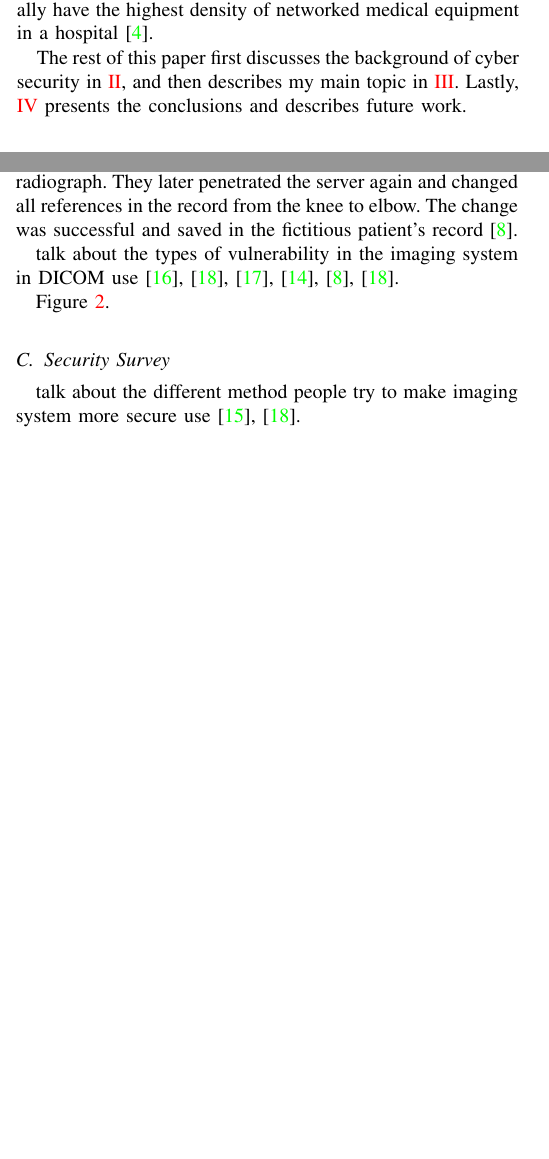
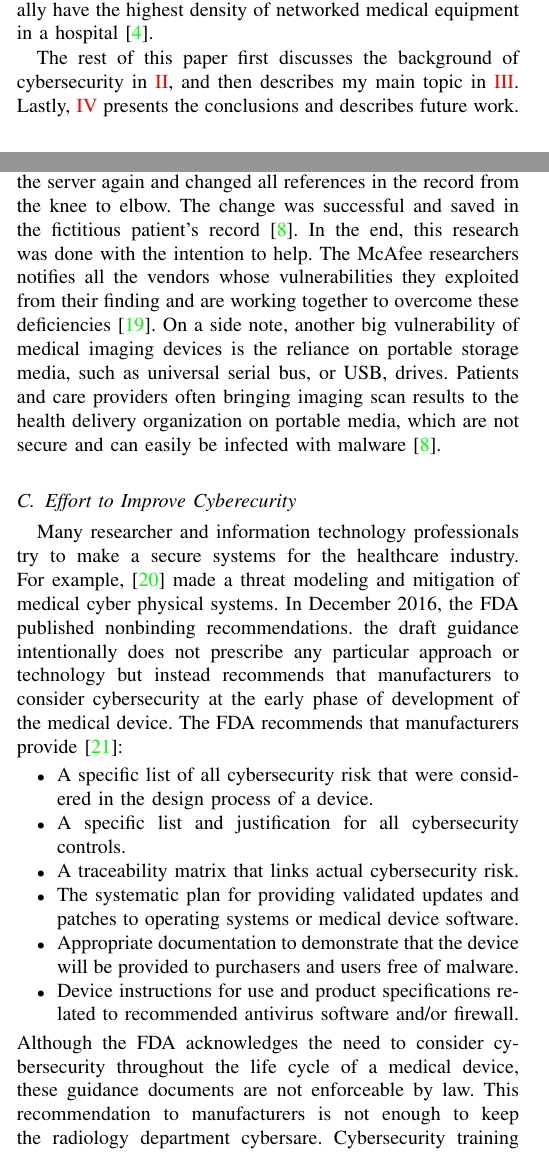
Before and after one commit to 4rthur03/AdvNetworkSecurity, a LaTeX paper (Security Problems With Modern Medical Devices.tex): two parts of the columns of pages 1 and 4 of 5 before the commit and two parts of the columns of pages 1 and 4 of 6 after it, joined at a grey line, cut so that both start at the same text, the shorter picture padded with empty space. Compiled offline with pdfLaTeX.

```diff
--- a/Security Problems With Modern Medical Devices.tex
+++ b/Security Problems With Modern Medical Devices.tex
@@ -55,7 +55,7 @@
 Over the past few years, the question of inadequate clinical security has been gaining attention from both industry leaders and clinical practitioners. The integration of medical devices, networking, software, and operating systems means that the relative isolation and safety of medical devices are challenged \cite{williams2015cybersecurity}. These vulnerability is also due to many manufacturers focus their efforts on innovation and functionality, with little emphasis on the network security of this devices \cite{moses2015lack}. \par
 Designing a secure medical device is fundamentally different from  any other devices that only focus on safety and efficacy. Safety design decisions are based on the assumption that hazardous condition or failure occur accidentally. However, the assumption that hazardous condition or failure occurs accidentally no longer holds true as malicious attackers try to trigger hazards in devices through intentional repeated attempts \cite{Ray}. Thus manufacturer tends to not implement the necessary security check against these malicious attacks. This fact become more important as the radiology departments usually have the highest density of networked medical equipment in a hospital \cite{moses2015lack}.
 
-The rest of this paper first discusses the background of cyber security in
+The rest of this paper first discusses the background of cybersecurity in
 \ref{sec:Background}, and then describes my main topic in
 \ref{sec:Radiology}. Lastly, \ref{sec:Conclusion} presents the
 conclusions and describes future work.
@@ -162,15 +162,19 @@
 
 \subsection{Vulnerabilities Found in the Radiology Department}
 A recent worldwide security sweep of DICOM servers found more than 2700 networks that were not secured. A research was conducted by McAfee to find vulnerability on DICOM and PACS used by medical facilities of all sizes \cite{McAfee}. As mentioned above, PACS operates on acquisition gateway to receive images. This acquisition gateways usually are placed in the facility's computer network instead of being insulated from it. Although it is done to increase efficiency, this leaves the gateway vulnerable to attacks and potentially compromises patient confidentiality. PACS price ranges from free (open-source PACS)to exceedingly expensive. Many smaller facilities favor more towards free PACS to cut expenditure. The problem with free open-source PACS is that it runs on old software platform that contains multiple vulnerabilities. Many of these PACS system are based on Windows XP, even though Microsoft announced the end of support for Windows XP in 2014 \cite{ma2019medical}. Furthermore, the researchers found 1100 unprotected PACS servers that directly connected to the internet around the world. They also were able to obtain the server name and version number the PACS was built on. \par
-The fundamental standards running contemporary digital medicine, DICOM, were conceived and developed in the late 1980s. Despite being the standard for more than 20 years, the security part was nearly untouched. There was some later standard changes and legal reinforcements; However, the medical data security has never been soundly built into the clinical data or devices, and is still largely theoretical and does not exist in practice  \cite{ferrara2019cybersecurity} \cite{ma2019medical} \cite{stites2016secure}. Furthermore, many researcher did a vulnerability scanning on the DICOM server worldwide. Table \ref{tab:DICOMServers} shows the finding of Nmap scan result. Unfortunately, the country with the most prevalent DICOM rating also tend to lead in the most unsecured DICOM rating. In the United States, there is 346 number of servers that is open with no protection. This fact implies that patients in the United States have the highest risk of having their medical records stolen or compromised \cite{stites2016secure}. Then, Figure \ref{fig:osonradiology} gives a distribution of the heterogeneous composition of operating systems running on the radiology network. Most of the equipment used Microsoft Windows, and the next largest subnet running Unix or Linux. Among the equipment running on Windows, a significant portion ran Windows XP with Service Pack 2; Service Pack 3 and the security updates released subsequently had not been installed on these machines. The other equipment running different version of Windows is not been updated with the latest service pack or security update \cite{moses2015lack}.  Additionally, another researcher, McAfee, discovered thousands of data available for download, many of them containing protected health information such as patients' names, ages, weight, facility, and city where the imaging study was done. They combined PACS and DICOM vulnerabilities to create a fictitious patient record, complete with a knee radiograph. They later penetrated the server again and changed all references in the record from the knee to elbow. The change was successful and saved in the fictitious patient's record \cite{ferrara2019cybersecurity}.
+The fundamental standards running contemporary digital medicine, DICOM, were conceived and developed in the late 1980s. Despite being the standard for more than 20 years, the security part was nearly untouched. There was some later standard changes and legal reinforcements; However, the medical data security has never been soundly built into the clinical data or devices, and is still largely theoretical and does not exist in practice  \cite{ferrara2019cybersecurity} \cite{ma2019medical} \cite{stites2016secure}. Furthermore, many researcher did a vulnerability scanning on the DICOM server worldwide. Table \ref{tab:DICOMServers} shows the finding of Nmap scan result. Unfortunately, the country with the most prevalent DICOM rating also tend to lead in the most unsecured DICOM rating. In the United States, there is 346 number of servers that is open with no protection. This fact implies that patients in the United States have the highest risk of having their medical records stolen or compromised \cite{stites2016secure}. Then, Figure \ref{fig:osonradiology} gives a distribution of the heterogeneous composition of operating systems running on the radiology network. Most of the equipment used Microsoft Windows, and the next largest subnet running Unix or Linux. Among the equipment running on Windows, a significant portion ran Windows XP with Service Pack 2; Service Pack 3 and the security updates released subsequently had not been installed on these machines. The other equipment running different version of Windows is not been updated with the latest service pack or security update \cite{moses2015lack}.  Additionally, another researcher, McAfee, discovered thousands of data available for download, many of them containing protected health information such as patients' names, ages, weight, facility, and city where the imaging study was done. They combined PACS and DICOM vulnerabilities to create a fictitious patient record, complete with a knee radiograph. They later penetrated the server again and changed all references in the record from the knee to elbow. The change was successful and saved in the fictitious patient's record \cite{ferrara2019cybersecurity}. In the end, this research was done with the intention to help. The McAfee researchers notifies all the vendors whose vulnerabilities they exploited from their finding and are working together to overcome these deficiencies  \cite{McAfee}. On a side note, another big vulnerability of medical imaging devices is the reliance on portable storage media, such as universal serial bus, or USB, drives. Patients and care providers often bringing imaging scan results to the health delivery organization on portable media, which are not secure and can easily be infected with malware \cite{ferrara2019cybersecurity}.
 
-talk about the types of vulnerability in the imaging system in DICOM use \cite{InformationSecurityonDiagnosticImagingSystem}, \cite{stites2016secure}, \cite{mahler2018know}, \cite{ma2019medical}, \cite{ferrara2019cybersecurity}, \cite{stites2016secure}.
-
-Figure \ref{fig:osonradiology}.
-
-\subsection{Security Survey}
-talk about the different method people try to make imaging system more secure
-use \cite{Marwan}, \cite{stites2016secure}.
+\subsection{Effort to Improve Cyberecurity}
+Many researcher and information technology professionals try to make a secure systems for the healthcare industry. For example, \cite{Almohri:2017:TMM:3204094.3204113} made a threat modeling and mitigation of medical cyber physical systems. In December 2016, the FDA published nonbinding recommendations. the draft guidance intentionally does not prescribe any particular approach or technology but instead recommends that manufacturers to consider cybersecurity at the early phase of development of the medical device. The FDA recommends that manufacturers provide \cite{fu2014controlling}:
+\begin{itemize}
+	\item A specific list of all cybersecurity risk that were considered in the design process of a device.
+	\item A specific list and justification for all cybersecurity controls.
+	\item A traceability matrix that links actual cybersecurity risk.
+	\item The systematic plan for providing validated updates and patches to operating systems or medical device software.
+	\item Appropriate documentation to demonstrate that the device will be provided to purchasers and users free of malware.
+	\item Device instructions for use and product specifications related to recommended antivirus software and/or firewall.
+\end{itemize}
+Although the FDA acknowledges the need to consider cybersecurity throughout the life cycle of a medical device, these guidance documents are not enforceable by law. This recommendation to manufacturers is not enough to keep the radiology department cybersare. Cybersecurity training should be mandatory for all employees of a health delivery organization, regardless of their role in the organization \cite{ferrara2019cybersecurity}. Lastly, there should be a matching between the lifecycles of underlying software to the production lifecycles of the medical device. For example, if a component is known to have a limited lifetime, then the medical devices using that component run the risk of inheriting the limited lifetime \cite{fu2014controlling}.
 
 \section{Conclusion And Future Work}
 \label{sec:Conclusion}
```
Also changed, not shown: Security Problems With Modern Medical Devices.pdf, Security Problems With Modern Medical Devices.tex (9 more changed lines), 4 other files.
